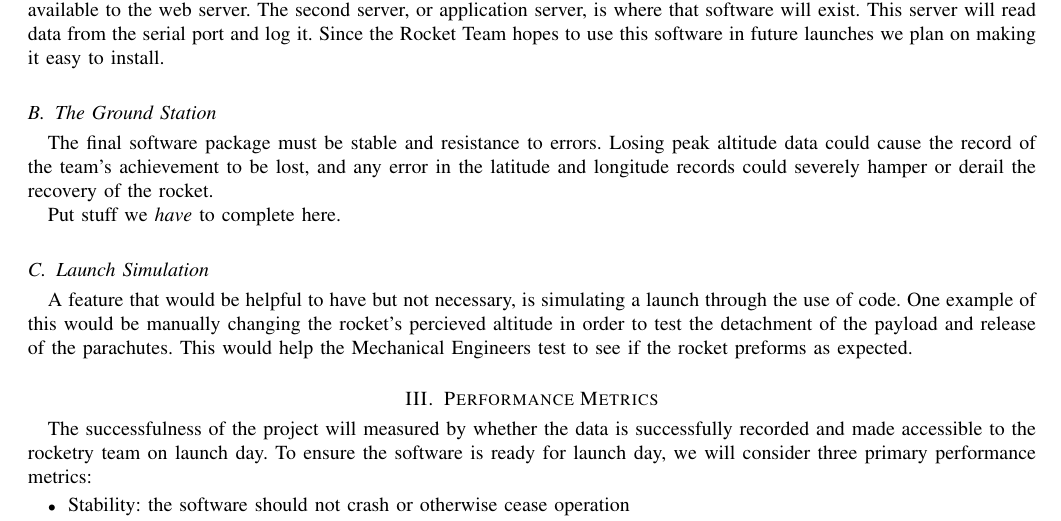
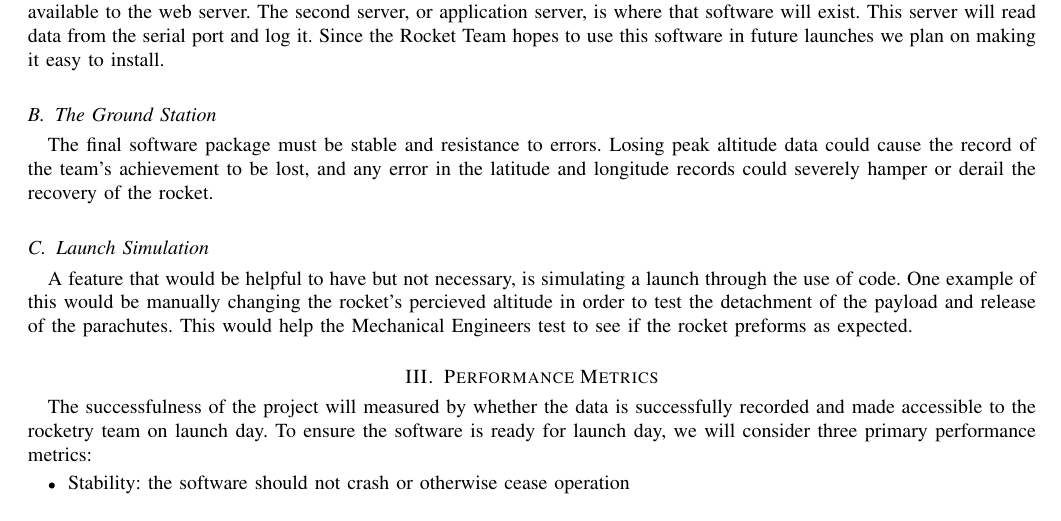
Before and after one commit to 100k-rocketry/groundstation, a LaTeX paper (problem-statement.tex): part of page 2 of 2, cut so that both start at the same text. Compiled offline with pdfLaTeX; a missing font is replaced by an installed copy or a similar font; a LaTeX package or settings file that is missing is left out.

Commit message:
Fixed some spacing
Formatting changed slightly.

```diff
--- a/problem-statement.tex
+++ b/problem-statement.tex
@@ -160,9 +160,6 @@ achievement to be lost, and any error in the latitude
 and longitude records could severely hamper or derail
 the recovery of the rocket.
 
-
-Put stuff we \textit{have} to complete here.
-
 \subsection{Launch Simulation}
 
 A feature that would be helpful to have but not necessary, is simulating a launch
```
